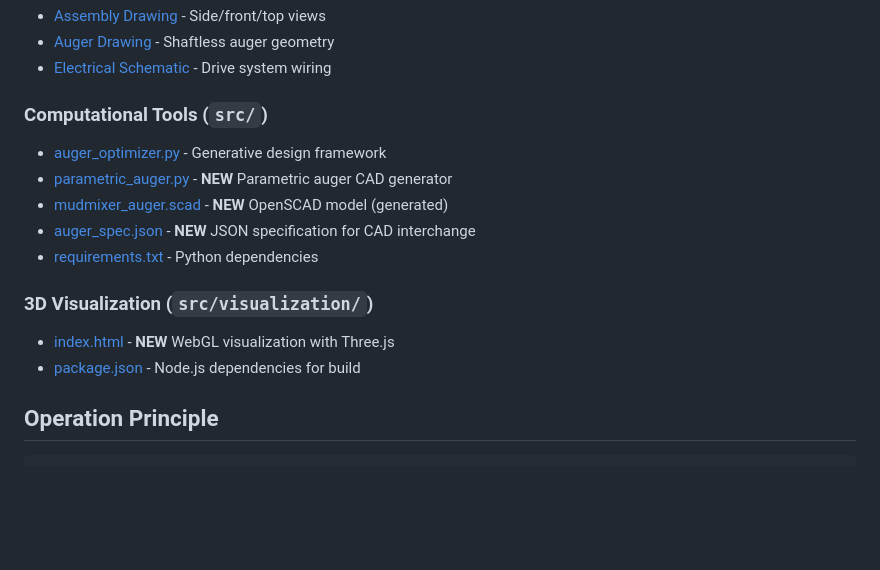
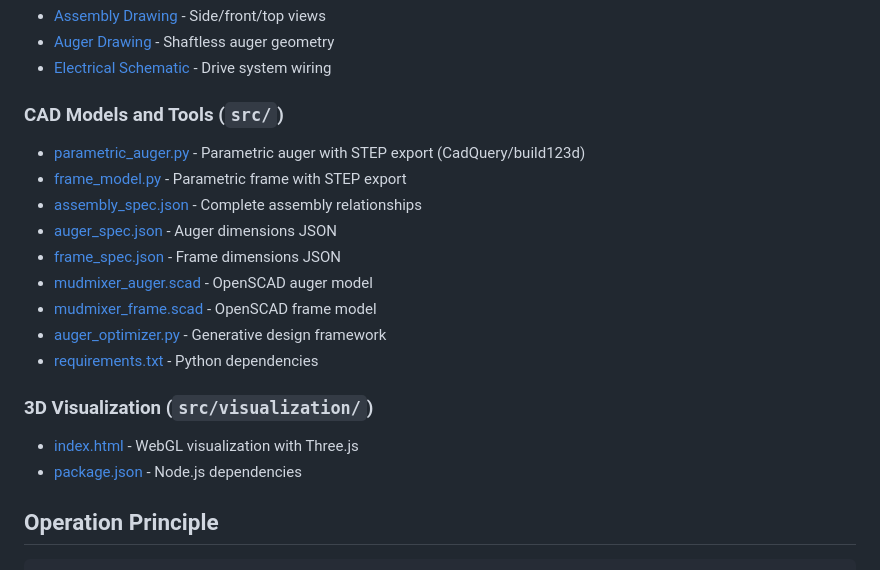
Before and after one commit to BFlinkDesign/concretemixer, a Markdown page: README.md, the part around one of its changes. GitHub-like rendering; blank space fills up the shorter version.

```diff
--- a/README.md
+++ b/README.md
@@ -61,16 +101,20 @@ This project contains reverse-engineered documentation of the MudMixer portable
 - [Auger Drawing](./drawings/AUGER_DRAWING.md) - Shaftless auger geometry
 - [Electrical Schematic](./drawings/ELECTRICAL_SCHEMATIC.md) - Drive system wiring
 
-### Computational Tools (`src/`)
+### CAD Models and Tools (`src/`)
+- [parametric_auger.py](./src/parametric_auger.py) - Parametric auger with STEP export (CadQuery/build123d)
+- [frame_model.py](./src/frame_model.py) - Parametric frame with STEP export
+- [assembly_spec.json](./src/assembly_spec.json) - Complete assembly relationships
+- [auger_spec.json](./src/auger_spec.json) - Auger dimensions JSON
+- [frame_spec.json](./src/frame_spec.json) - Frame dimensions JSON
+- [mudmixer_auger.scad](./src/mudmixer_auger.scad) - OpenSCAD auger model
+- [mudmixer_frame.scad](./src/mudmixer_frame.scad) - OpenSCAD frame model
 - [auger_optimizer.py](./src/auger_optimizer.py) - Generative design framework
-- [parametric_auger.py](./src/parametric_auger.py) - **NEW** Parametric auger CAD generator
-- [mudmixer_auger.scad](./src/mudmixer_auger.scad) - **NEW** OpenSCAD model (generated)
-- [auger_spec.json](./src/auger_spec.json) - **NEW** JSON specification for CAD interchange
 - [requirements.txt](./src/requirements.txt) - Python dependencies
 
 ### 3D Visualization (`src/visualization/`)
-- [index.html](./src/visualization/index.html) - **NEW** WebGL visualization with Three.js
-- [package.json](./src/visualization/package.json) - Node.js dependencies for build
+- [index.html](./src/visualization/index.html) - WebGL visualization with Three.js
+- [package.json](./src/visualization/package.json) - Node.js dependencies
 
 ## Operation Principle
 
```
Also changed, not shown: other parts of README.md (+49 -9 lines).
